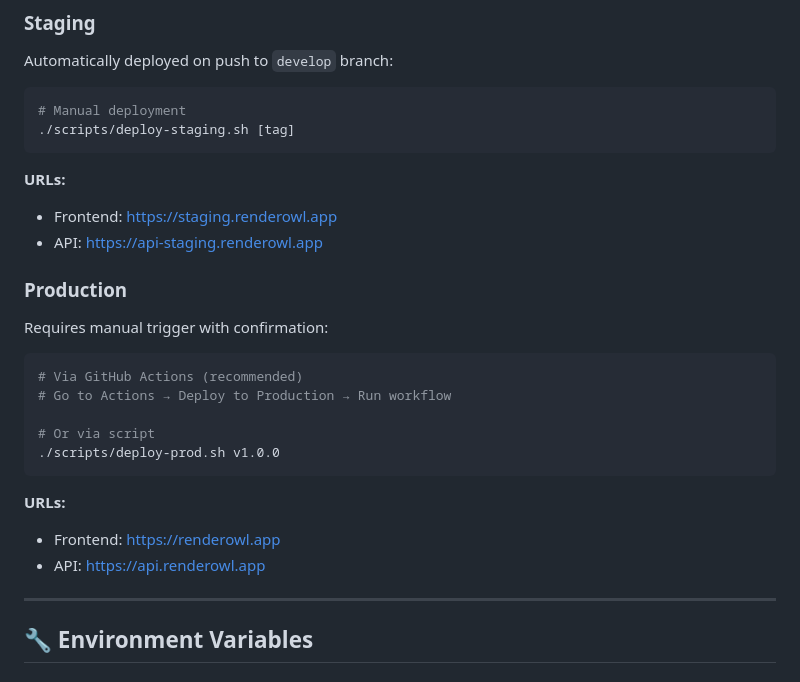
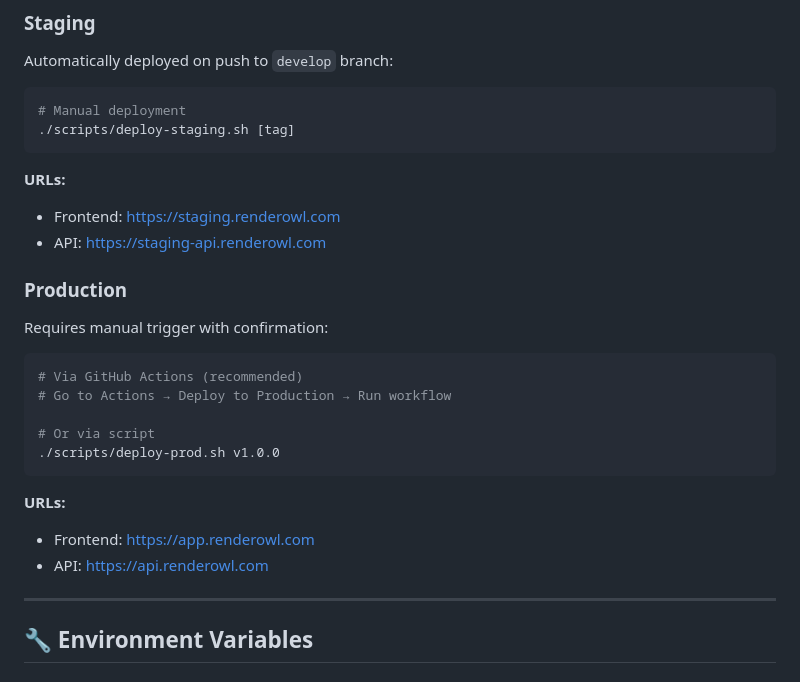
Before and after one commit to kaygaaf/renderowl2, a Markdown page: renderowl2.0/README.md, the part around the change. Drawn GitHub-style.

````diff
--- a/renderowl2.0/README.md
+++ b/renderowl2.0/README.md
@@ -171,8 +171,8 @@ Automatically deployed on push to `develop` branch:
 ```
 
 **URLs:**
-- Frontend: https://staging.renderowl.app
-- API: https://api-staging.renderowl.app
+- Frontend: https://staging.renderowl.com
+- API: https://staging-api.renderowl.com
 
 ### Production
 
@@ -187,8 +187,8 @@ Requires manual trigger with confirmation:
 ```
 
 **URLs:**
-- Frontend: https://renderowl.app
-- API: https://api.renderowl.app
+- Frontend: https://app.renderowl.com
+- API: https://api.renderowl.com
 
 ---
 
````
Also changed, not shown: renderowl2.0/PRODUCTION_ENV.md (+51 -0 lines).
